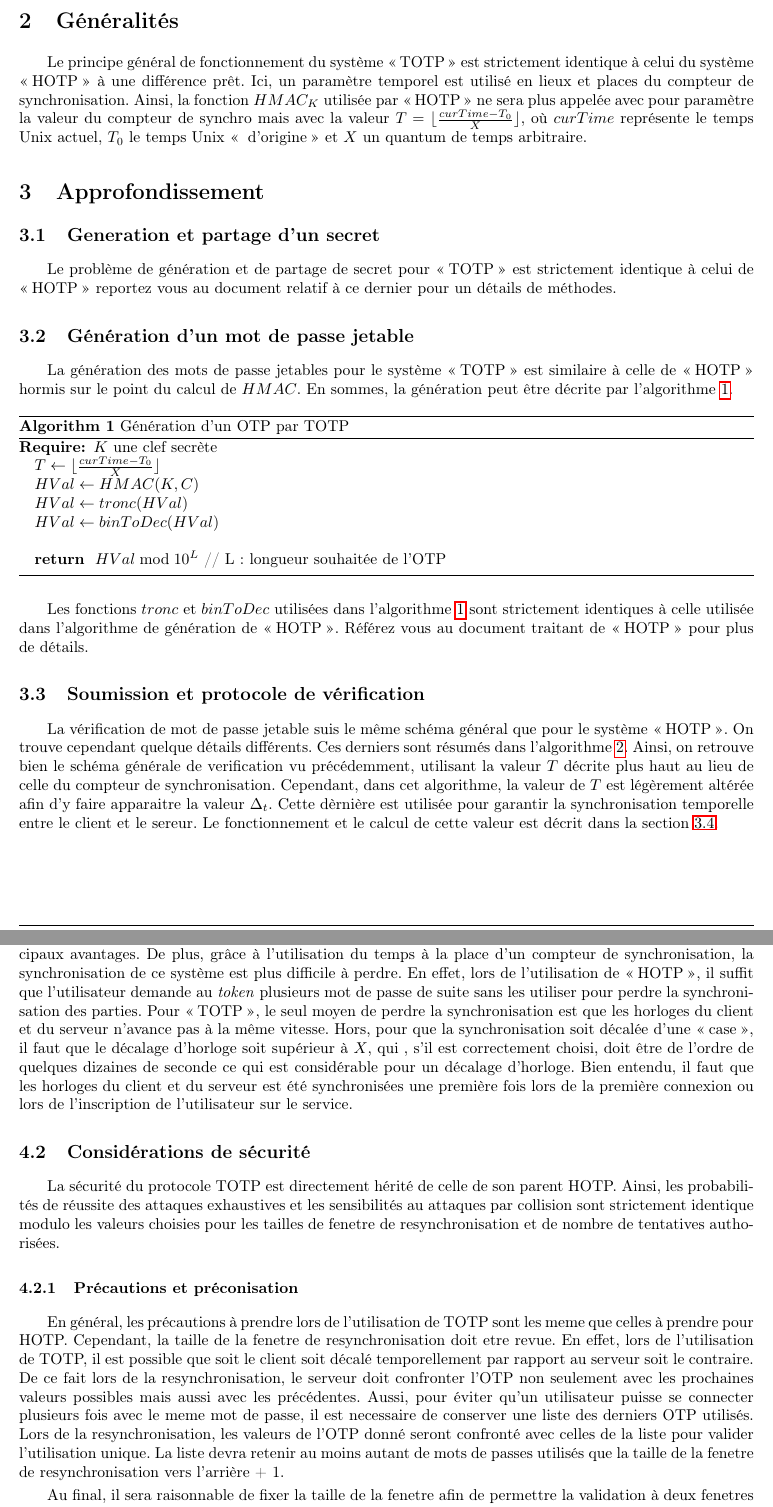
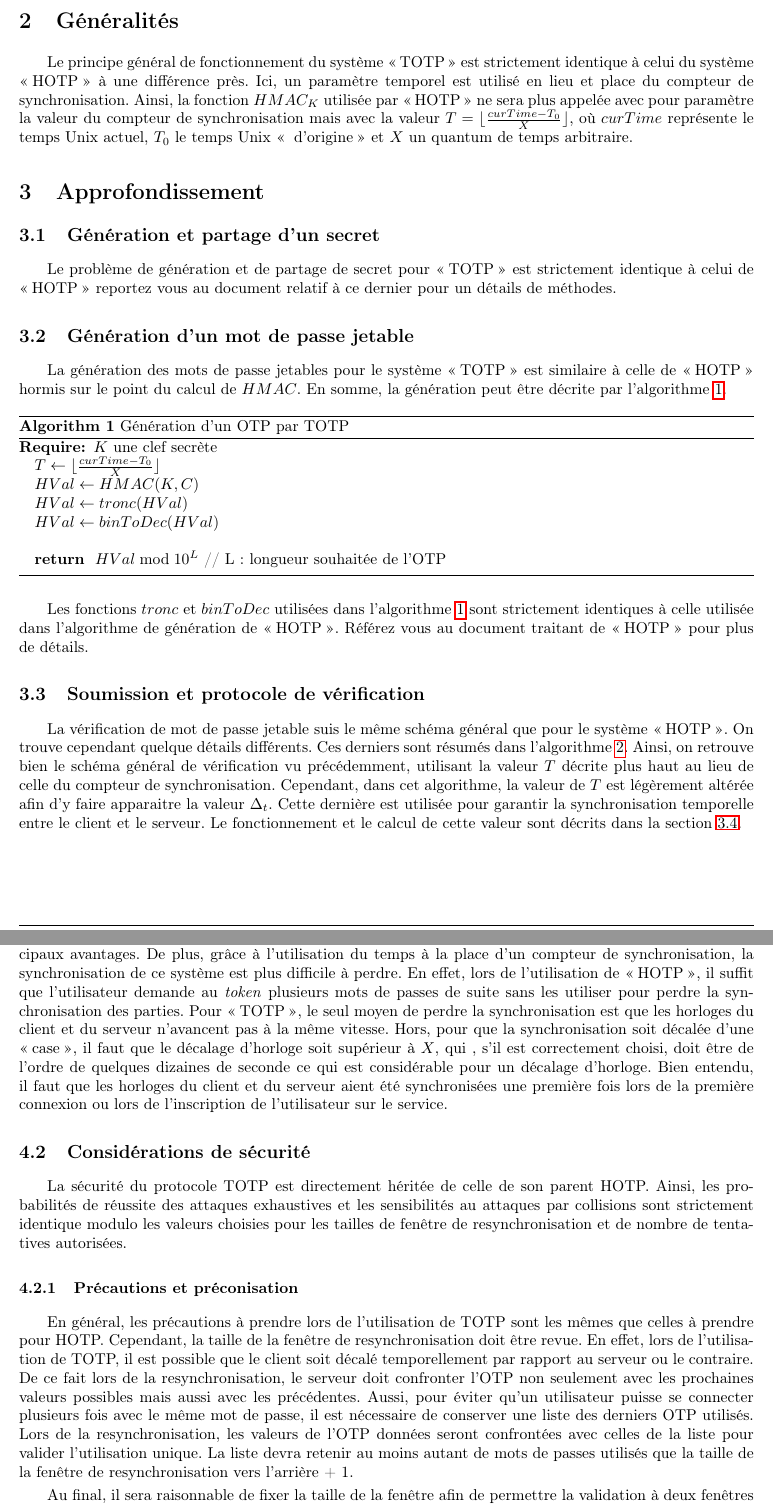
Before and after one commit to lesbeben/m1ssi2013, a LaTeX CV (research/TOTPRapport.tex): two parts of pages 4 and 6 of 7, joined at a grey line, cut so that both start at the same text. Compiled offline with pdfLaTeX.

Commit message:
Correction TOTP
Relectures etc

```diff
--- a/research/TOTPRapport.tex
+++ b/research/TOTPRapport.tex
@@ -32,18 +33,18 @@ derniers ayant déjà été donnés dans le document relatif à \og{}HOTP\fg{},
 
 \section{Généralités}
-Le principe général de fonctionnement du système \og{}TOTP\fg{} est strictement identique à celui du système \og{}HOTP\fg{} à une différence pr\^et. Ici, un paramètre
-temporel est utilisé en lieux et places du compteur de synchronisation. Ainsi, la fonction $HMAC_K$ utilisée par \og{}HOTP\fg{} ne sera plus appelée avec pour paramètre la
-valeur du compteur de synchro mais avec la valeur $T = \lfloor{}\frac{curTime - T_0}{X}\rfloor{}$, o\`u $curTime$ représente le temps Unix actuel, $T_0$ le temps Unix \og{}
+Le principe général de fonctionnement du système \og{}TOTP\fg{} est strictement identique à celui du système \og{}HOTP\fg{} à une différence près. Ici, un paramètre
+temporel est utilisé en lieu et place du compteur de synchronisation. Ainsi, la fonction $HMAC_K$ utilisée par \og{}HOTP\fg{} ne sera plus appelée avec pour paramètre la
+valeur du compteur de synchronisation mais avec la valeur $T = \lfloor{}\frac{curTime - T_0}{X}\rfloor{}$, où $curTime$ représente le temps Unix actuel, $T_0$ le temps Unix \og{}
 d'origine\fg{} et $X$ un quantum de temps arbitraire.
 
 \section{Approfondissement}
-  \subsection{Generation et partage d'un secret}
+  \subsection{Génération et partage d'un secret}
     Le problème de génération et de partage de secret pour \og{}TOTP\fg{} est strictement identique à celui de \og{}HOTP\fg{} reportez vous au document relatif à ce
     dernier pour un détails de méthodes.
 
   \subsection{Génération d'un mot de passe jetable}
-    La génération des mots de passe jetables pour le système \og{}TOTP\fg{} est similaire à celle de \og{}HOTP\fg{} hormis sur le point du calcul de $HMAC$. En sommes, la
-    génération peut \^etre décrite par l'algorithme \ref{TOTP:gene}.
+    La génération des mots de passe jetables pour le système \og{}TOTP\fg{} est similaire à celle de \og{}HOTP\fg{} hormis sur le point du calcul de $HMAC$. En somme, la
+    génération peut être décrite par l'algorithme \ref{TOTP:gene}.
     \begin{algorithm}
       \caption{Génération d'un OTP par TOTP}
       \label{TOTP:gene}
@@ -90,9 +91,9 @@ d'origine\fg{} et $X$ un quantum de temps arbitraire.
 	\STATE $prevenir$
       \end{algorithmic}
     \end{algorithm}
-    Ainsi, on retrouve bien le schéma générale de verification vu précédemment, utilisant la valeur $T$ décrite plus haut au lieu de celle du compteur de synchronisation.
-    Cependant, dans cet algorithme, la valeur de $T$ est légèrement altérée afin d'y faire apparaitre la valeur $\Delta_t$. Cette dèrnière est utilisée pour garantir la
-    synchronisation temporelle entre le client et le sereur. Le fonctionnement et le calcul de cette valeur est décrit dans la section \ref{OTP:syncSec}.
+    Ainsi, on retrouve bien le schéma général de vérification vu précédemment, utilisant la valeur $T$ décrite plus haut au lieu de celle du compteur de synchronisation.
+    Cependant, dans cet algorithme, la valeur de $T$ est légèrement altérée afin d'y faire apparaitre la valeur $\Delta_t$. Cette dernière est utilisée pour garantir la
+    synchronisation temporelle entre le client et le serveur. Le fonctionnement et le calcul de cette valeur sont décrits dans la section \ref{OTP:syncSec}.
 
   \subsection{Synchronisation}
   \label{OTP:syncSec}
@@ -155,24 +155,25 @@ Analysons maintenant cette méthode et sa sécurité.
-  Le système \og{}TOTP\fg{} est une extension du système \og{}HOTP\fg{}. Par conséquent, il en reprend les principaux avantages. De plus, gr\^ace à l'utilisation du temps
+  \subsection{Avantages et intérêts}
+  Le système \og{}TOTP\fg{} est une extension du système \og{}HOTP\fg{}. Par conséquent, il en reprend les principaux avantages. De plus, grâce à l'utilisation du temps
   à la place d'un compteur de synchronisation, la synchronisation de ce système est plus difficile à perdre. En effet, lors de l'utilisation de \og{}HOTP\fg{}, il suffit
-  que l'utilisateur demande au \emph{token} plusieurs mot de passe de suite sans les utiliser pour perdre la synchronisation des parties. Pour \og{}TOTP\fg{}, le seul
-  moyen de perdre la synchronisation est que les horloges du client et du serveur n'avance pas à la m\^eme vitesse. Hors, pour que la synchronisation soit décalée d'une
-  \og{}case\fg{}, il faut que le décalage d'horloge soit supérieur à $X$, qui , s'il est correctement choisi, doit \^etre de l'ordre de quelques dizaines de seconde
-  ce qui est considérable pour un décalage d'horloge. Bien entendu, il faut que les horloges du client et du serveur est été synchronisées une première fois lors de
+  que l'utilisateur demande au \emph{token} plusieurs mots de passes de suite sans les utiliser pour perdre la synchronisation des parties. Pour \og{}TOTP\fg{}, le seul
+  moyen de perdre la synchronisation est que les horloges du client et du serveur n'avancent pas à la même vitesse. Hors, pour que la synchronisation soit décalée d'une
+  \og{}case\fg{}, il faut que le décalage d'horloge soit supérieur à $X$, qui , s'il est correctement choisi, doit être de l'ordre de quelques dizaines de seconde
+  ce qui est considérable pour un décalage d'horloge. Bien entendu, il faut que les horloges du client et du serveur aient été synchronisées une première fois lors de
   la première connexion ou lors de l'inscription de l'utilisateur sur le service.
 
   \subsection{Considérations de sécurité}
-  La sécurité du protocole TOTP est directement hérité de celle de son parent HOTP. Ainsi, les probabilités de réussite des attaques exhaustives et les sensibilités au attaques
-  par collision sont strictement identique modulo les valeurs choisies pour les tailles de fenetre de resynchronisation et de nombre de tentatives authorisées.
+  La sécurité du protocole TOTP est directement héritée de celle de son parent HOTP. Ainsi, les probabilités de réussite des attaques exhaustives et les sensibilités au attaques
+  par collisions sont strictement identique modulo les valeurs choisies pour les tailles de fenêtre de resynchronisation et de nombre de tentatives autorisées.
 
     \subsubsection{Précautions et préconisation}
-    En général, les précautions à prendre lors de l'utilisation de TOTP sont les meme que celles à prendre pour HOTP. Cependant, la taille de la fenetre de resynchronisation
-    doit etre revue. En effet, lors de l'utilisation de TOTP, il est possible que soit le client soit décalé temporellement par rapport au serveur soit le contraire. De ce fait
+    En général, les précautions à prendre lors de l'utilisation de TOTP sont les mêmes que celles à prendre pour HOTP. Cependant, la taille de la fenêtre de resynchronisation
+    doit être revue. En effet, lors de l'utilisation de TOTP, il est possible que le client soit décalé temporellement par rapport au serveur ou le contraire. De ce fait
     lors de la resynchronisation, le serveur doit confronter l'OTP non seulement avec les prochaines valeurs possibles mais aussi avec les précédentes. Aussi, pour éviter qu'un
-    utilisateur puisse se connecter plusieurs fois avec le meme mot de passe, il est necessaire de conserver une liste des derniers OTP utilisés. Lors de la resynchronisation,
-    les valeurs de l'OTP donné seront confronté avec celles de la liste pour valider l'utilisation unique. La liste devra retenir au moins autant de mots de passes utilisés que
-    la taille de la fenetre de resynchronisation vers l'arrière + 1.
+    utilisateur puisse se connecter plusieurs fois avec le même mot de passe, il est nécessaire de conserver une liste des derniers OTP utilisés. Lors de la resynchronisation,
+    les valeurs de l'OTP données seront confrontées avec celles de la liste pour valider l'utilisation unique. La liste devra retenir au moins autant de mots de passes utilisés que
+    la taille de la fenêtre de resynchronisation vers l'arrière + 1.
 
-    Au final, il sera raisonnable de fixer la taille de la fenetre afin de permettre la validation à deux fenetres vers l'arrière pour trois vers l'avant.
+    Au final, il sera raisonnable de fixer la taille de la fenêtre afin de permettre la validation à deux fenêtres vers l'arrière pour trois vers l'avant.
 
 \section{Utilisations}
 Tout comme HOTP, les utilisations pour l'implantation du protocole TOTP sont variées, on peut très bien s'en servir à des fins personnelles, pour sécuriser ses données ou
```
Also changed, not shown: research/TOTPRapport.tex (54 more changed lines).
